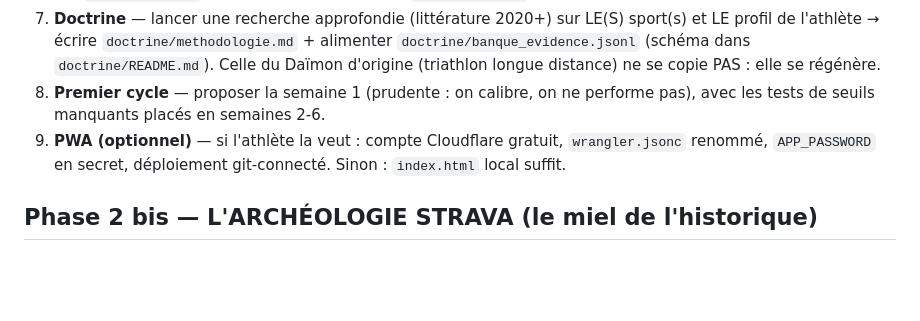
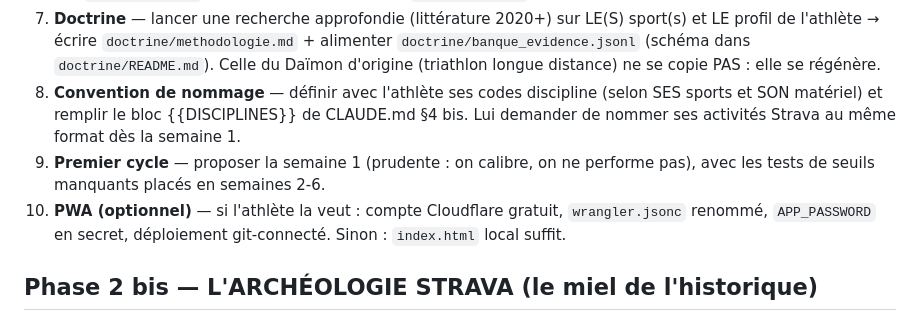
Before and after one commit to Chauver/daimon-template, a Markdown page: ONBOARDING.md, the part around the change. Rendered like a GitHub page; blank space fills up the shorter version.

```diff
--- a/ONBOARDING.md
+++ b/ONBOARDING.md
@@ -82,9 +82,12 @@
    LE profil de l'athlète → écrire `doctrine/methodologie.md` + alimenter
    `doctrine/banque_evidence.jsonl` (schéma dans `doctrine/README.md`). Celle du Daïmon
    d'origine (triathlon longue distance) ne se copie PAS : elle se régénère.
-8. **Premier cycle** — proposer la semaine 1 (prudente : on calibre, on ne performe pas),
+8. **Convention de nommage** — définir avec l'athlète ses codes discipline (selon SES sports
+   et SON matériel) et remplir le bloc {{DISCIPLINES}} de CLAUDE.md §4 bis. Lui demander de
+   nommer ses activités Strava au même format dès la semaine 1.
+9. **Premier cycle** — proposer la semaine 1 (prudente : on calibre, on ne performe pas),
    avec les tests de seuils manquants placés en semaines 2-6.
-9. **PWA (optionnel)** — si l'athlète la veut : compte Cloudflare gratuit, `wrangler.jsonc`
+10. **PWA (optionnel)** — si l'athlète la veut : compte Cloudflare gratuit, `wrangler.jsonc`
    renommé, `APP_PASSWORD` en secret, déploiement git-connecté. Sinon : `index.html` local suffit.
 
 ## Phase 2 bis — L'ARCHÉOLOGIE STRAVA (le miel de l'historique)
```
Also changed, not shown: CLAUDE.md (+13 -0 lines).
